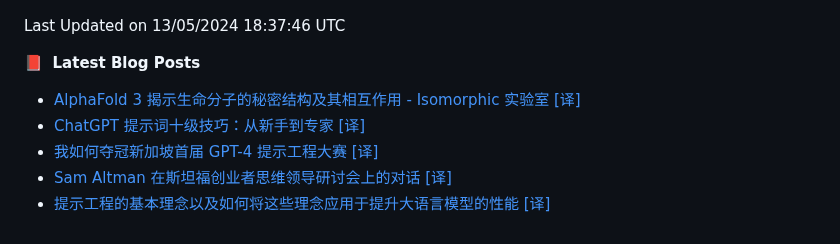
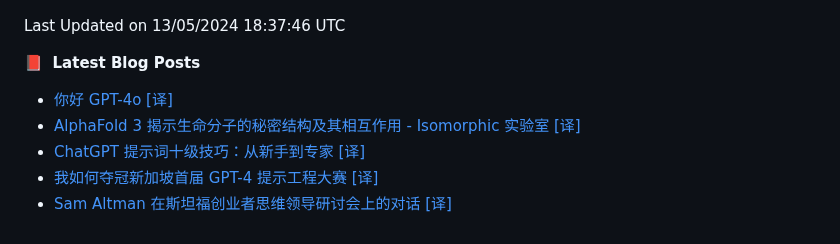
Before and after one commit to alloevil/alloevil, a Markdown page: README.md, the part around the change. Drawn GitHub-style.

Commit message:
Updated with the latest blog posts

```diff
--- a/README.md
+++ b/README.md
@@ -121,9 +121,9 @@ Python                   1 repo              █████░░░░░░
 
 📕 &nbsp;**Latest Blog Posts**
 <!-- BLOG-POST-LIST:START -->
+- [你好 GPT-4o [译]](https://baoyu.io/translations/openai/hello-gpt-4o)
 - [AlphaFold 3 揭示生命分子的秘密结构及其相互作用 - Isomorphic 实验室 [译]](https://baoyu.io/translations/google/alphafold-3-predicts-the-structure-and-interactions-of-all-of-lifes-molecules)
 - [ChatGPT 提示词十级技巧：从新手到专家 [译]](https://baoyu.io/translations/transcript/10-levels-of-chatgpt-prompting-beginner-to-award-winning)
 - [我如何夺冠新加坡首届 GPT-4 提示工程大赛 [译]](https://baoyu.io/translations/prompt-engineering/how-i-won-singapores-gpt-4-prompt-engineering-competition)
 - [Sam Altman 在斯坦福创业者思维领导研讨会上的对话 [译]](https://baoyu.io/translations/transcript/the-possibilities-of-ai-entire-talk-sam-altman-openai)
-- [提示工程的基本理念以及如何将这些理念应用于提升大语言模型的性能 [译]](https://baoyu.io/translations/prompt-engineering/basic-ideas-behind-prompt-engineering)
 <!-- BLOG-POST-LIST:END -->
```
